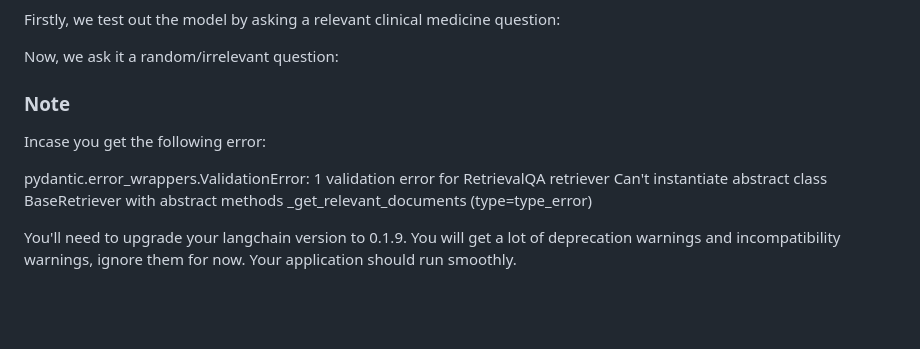
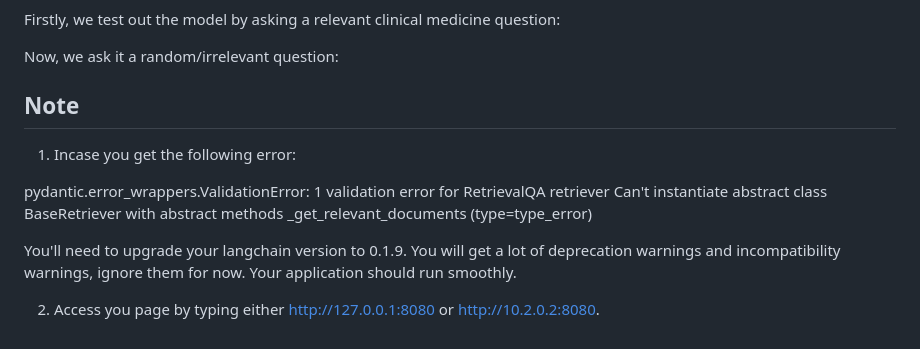
Before and after one commit to HafsaRafique/OS-Query-Chatbot-using-Llama2, a Markdown page: README.md, the part around the change. Drawn GitHub-style; blank space fills up the shorter version.

```diff
--- a/README.md
+++ b/README.md
@@ -72,11 +72,13 @@ Now, we ask it a random/irrelevant question:
 <image src="https://github.com/HafsaRafique/Medical-Chatbot-using-Llama2/blob/main/images/random_command.png" width="500">
 </p>
 
-### Note
-Incase you get the following error:
+## Note
+1. Incase you get the following error:
 
 pydantic.error_wrappers.ValidationError: 1 validation error for RetrievalQA
 retriever
 Can't instantiate abstract class BaseRetriever with abstract methods _get_relevant_documents (type=type_error)
 
 You'll need to upgrade your langchain version to 0.1.9. You will get a lot of deprecation warnings and incompatibility warnings, ignore them for now. Your application should run smoothly.
+
+2. Access you page by typing either http://127.0.0.1:8080 or http://10.2.0.2:8080.
```
